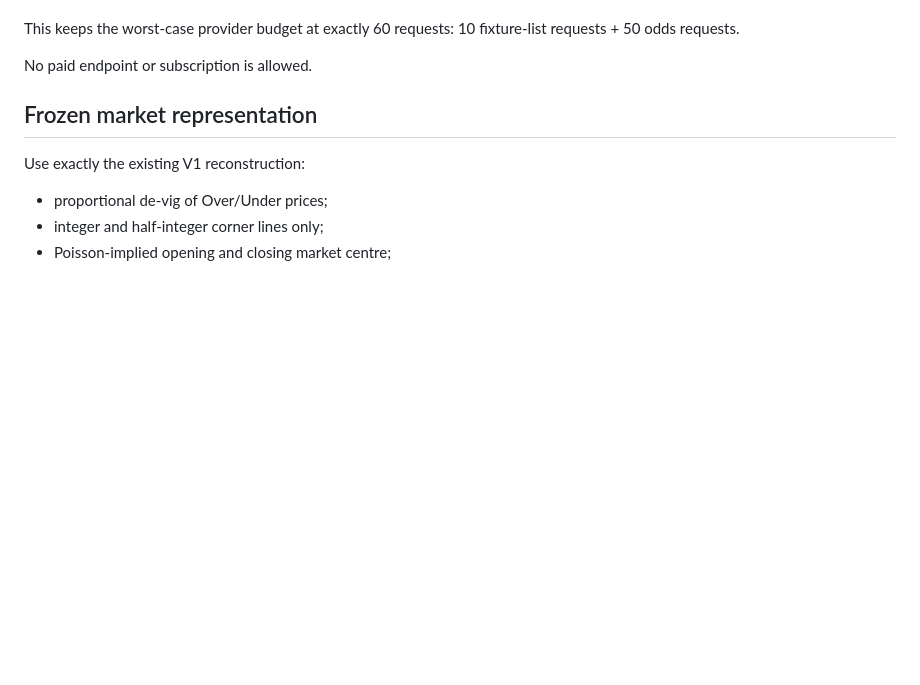
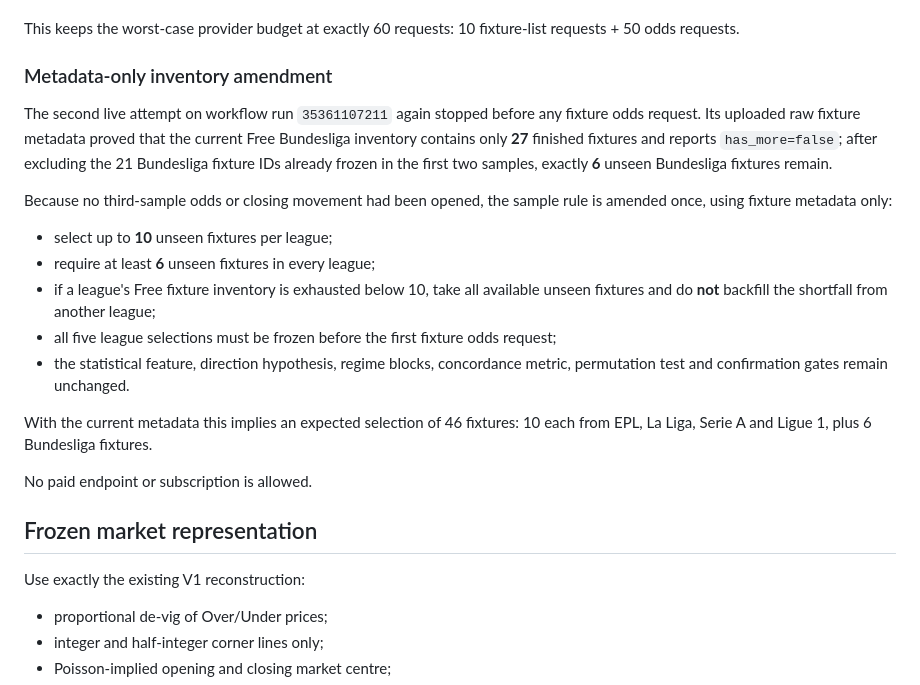
Before and after one commit to MaksimBlud/football-ai, a Markdown page: research/CORNER_REGIME_ADJUSTED_DIRECTION_V1.md, the part around the change. GitHub-like rendering; blank space fills up the shorter version.

Commit message:
Freeze metadata-limited sample amendment before odds

```diff
--- a/research/CORNER_REGIME_ADJUSTED_DIRECTION_V1.md
+++ b/research/CORNER_REGIME_ADJUSTED_DIRECTION_V1.md
@@ -68,6 +68,20 @@ To implement the already-preregistered rule "select the first 10 remaining compl
 - do not call any fixture odds endpoint until all five leagues have selected 10 unseen IDs.
 
 This keeps the worst-case provider budget at exactly 60 requests: 10 fixture-list requests + 50 odds requests.
+
+### Metadata-only inventory amendment
+
+The second live attempt on workflow run `35361107211` again stopped before any fixture odds request. Its uploaded raw fixture metadata proved that the current Free Bundesliga inventory contains only **27** finished fixtures and reports `has_more=false`; after excluding the 21 Bundesliga fixture IDs already frozen in the first two samples, exactly **6** unseen Bundesliga fixtures remain.
+
+Because no third-sample odds or closing movement had been opened, the sample rule is amended once, using fixture metadata only:
+
+- select up to **10** unseen fixtures per league;
+- require at least **6** unseen fixtures in every league;
+- if a league's Free fixture inventory is exhausted below 10, take all available unseen fixtures and do **not** backfill the shortfall from another league;
+- all five league selections must be frozen before the first fixture odds request;
+- the statistical feature, direction hypothesis, regime blocks, concordance metric, permutation test and confirmation gates remain unchanged.
+
+With the current metadata this implies an expected selection of 46 fixtures: 10 each from EPL, La Liga, Serie A and Ligue 1, plus 6 Bundesliga fixtures.
 
 No paid endpoint or subscription is allowed.
 
```
